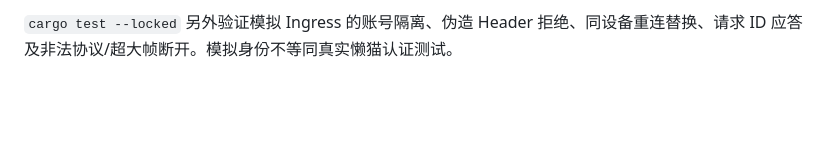
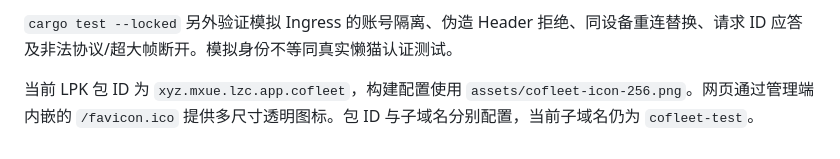
Before and after one commit to mxuexxmy/cofleet, a Markdown page: docs/development.md, the part around the change. GitHub-like rendering; blank space fills up the shorter version.

```diff
--- a/docs/development.md
+++ b/docs/development.md
@@ -110,3 +110,5 @@ cargo run --bin cofleetctl -- --data-dir .cofleet-dev/lazycat init \
 开发模式可通过 `POST /api/v1/devices/{device_id}/refresh`（同一 Bearer 测试凭据）要求 Agent 立即上报，返回 202 与 `request_id`。节点列表中的 `last_report_id` 在 Agent 应答后更新；202 只代表已入队，不代表已完成。离线设备返回 409，其他账号的设备返回 404。本版不提供任意命令执行接口。
 
 `cargo test --locked` 另外验证模拟 Ingress 的账号隔离、伪造 Header 拒绝、同设备重连替换、请求 ID 应答及非法协议/超大帧断开。模拟身份不等同真实懒猫认证测试。
+
+当前 LPK 包 ID 为 `xyz.mxue.lzc.app.cofleet`，构建配置使用 `assets/cofleet-icon-256.png`。网页通过管理端内嵌的 `/favicon.ico` 提供多尺寸透明图标。包 ID 与子域名分别配置，当前子域名仍为 `cofleet-test`。
```
Also changed, not shown: README.md (+2 -0 lines), assets/README.md (added, +23 -0 lines), docs/deployment/lazycat-validation.md (+10 -4 lines), assets/cofleet-icon-256.png (added), assets/cofleet-icon.png (added), 6 other files.
